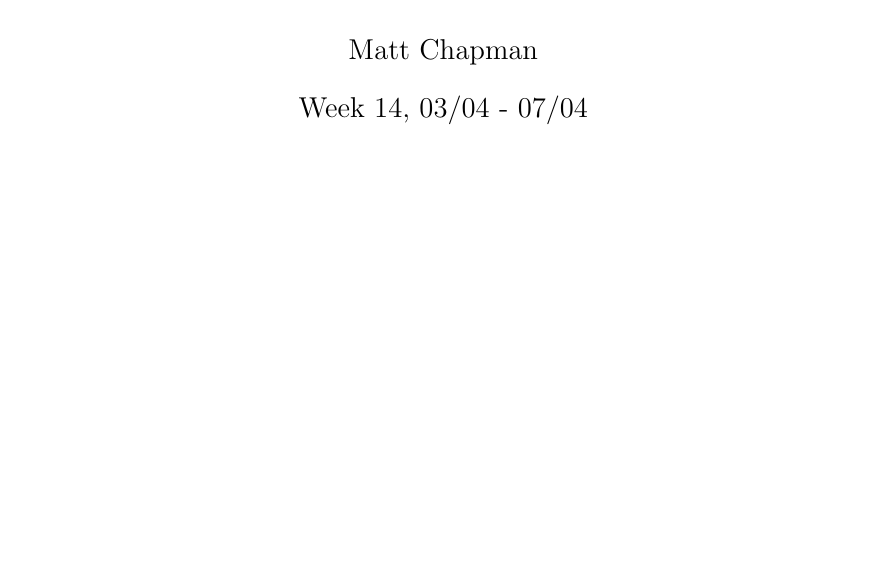
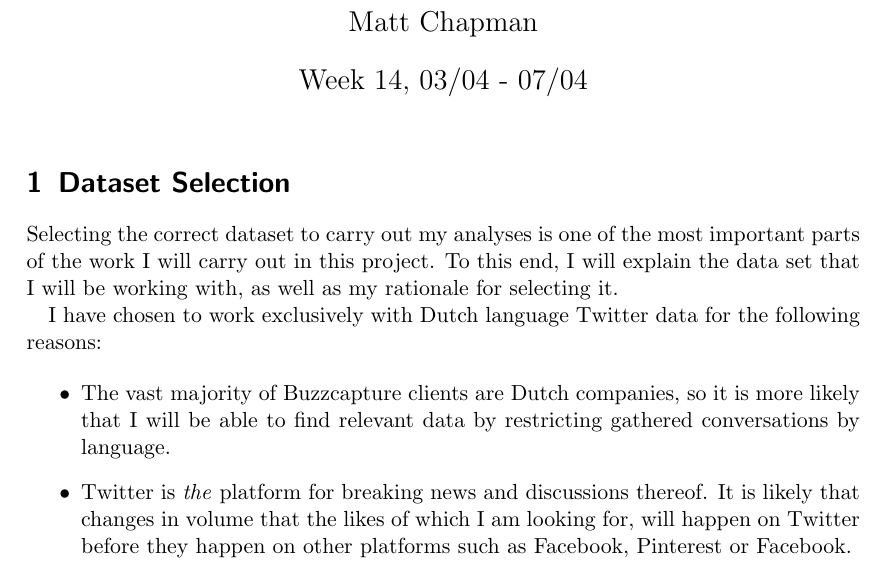
Before and after one commit to matt-chapman/master-thesis, a LaTeX document (Weekly/14/Week14.tex): part of the page, cut so that both start at the same text, the shorter picture padded with empty space. Compiled offline with pdfLaTeX.

Commit message:
Quick test of sublimetext git integration

```diff
--- a/Weekly/14/Week14.tex
+++ b/Weekly/14/Week14.tex
@@ -25,6 +25,17 @@
 \begin{document}
 \maketitle
 
+\section{Dataset Selection}
+
+Selecting the correct dataset to carry out my analyses is one of the most important parts of the work I will carry out in this project. To this end, I will explain the data set that I will be working with, as well as my rationale for selecting it.
+
+I have chosen to work exclusively with Dutch language Twitter data for the following reasons:
+
+\begin{itemize}
+	\item The vast majority of Buzzcapture clients are Dutch companies, so it is more likely that I will be able to find relevant data by restricting gathered conversations by language.
+	\item Twitter is \emph{the} platform for breaking news and discussions thereof. It is likely that changes in volume that the likes of which I am looking for, will happen on Twitter before they happen on other platforms such as Facebook, Pinterest or Facebook.
+\end{itemize}
+
 \newpage
 \printbibliography
 
```
